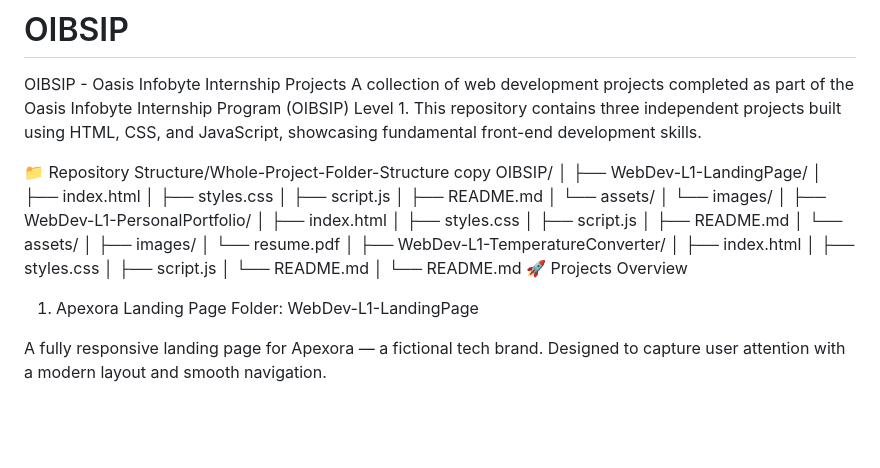
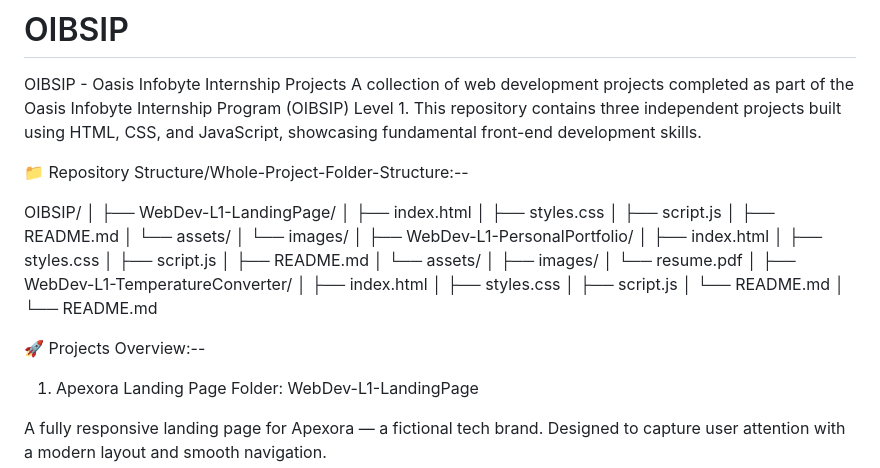
Before and after one commit to Swagata2004/OIBSIP, a Markdown page: README.md, the part around one of its changes. GitHub-like rendering; blank space fills up the shorter version.

Commit message:
Revise README for clarity and structure
Updated repository structure and project overview sections in README.md.

```diff
--- a/README.md
+++ b/README.md
@@ -2,8 +2,8 @@
 OIBSIP - Oasis Infobyte Internship Projects
 A collection of web development projects completed as part of the Oasis Infobyte Internship Program (OIBSIP) Level 1. This repository contains three independent projects built using HTML, CSS, and JavaScript, showcasing fundamental front-end development skills.
 
-📁 Repository Structure/Whole-Project-Folder-Structure
- copy
+📁 Repository Structure/Whole-Project-Folder-Structure:--
+
 OIBSIP/
 │
 ├── WebDev-L1-LandingPage/
@@ -30,7 +30,9 @@ OIBSIP/
 │   └── README.md
 │
 └── README.md
-🚀 Projects Overview
+
+🚀 Projects Overview:--
+
 1. Apexora Landing Page
 Folder: WebDev-L1-LandingPage
 
```
Also changed, not shown: other parts of README.md (+1 -1 lines).
